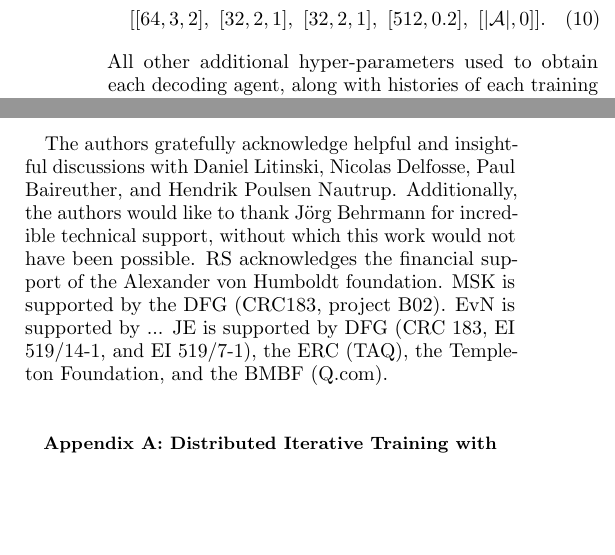
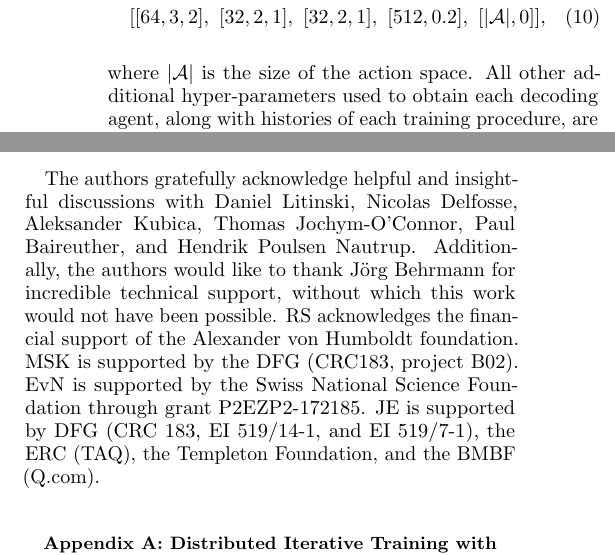
Before and after one commit to R-Sweke/DeepQ-Decoding, a LaTeX paper (manuscript/dq_decoding.tex): two parts of the columns of page 10 of 11, joined at a grey line, cut so that both start at the same text, the shorter picture padded with empty space. Compiled offline with pdfLaTeX.

Commit message:
small changes

```diff
--- a/manuscript/dq_decoding.tex
+++ b/manuscript/dq_decoding.tex
@@ -473,8 +473,9 @@
 	\end{figure}
 
 	\begin{equation}
-		[[64,3,2],~[32,2,1],~[32,2,1],~[512,0.2],~[|\mathcal{A}|, 0]].
+		[[64,3,2],~[32,2,1],~[32,2,1],~[512,0.2],~[|\mathcal{A}|, 0]],
 	\end{equation}
+	where $|\mathcal{A}|$ is the size of the action space.
 	All other additional hyper-parameters used to obtain each decoding agent, along with histories of each training procedure, are provided in Appendix~\ref{A:parameters}.
 
 	We then considered both bit-flip and depolarizing noise.
@@ -501,11 +502,11 @@
 
 % Acknowledgments
 	\begin{acknowledgments}
-		The authors gratefully acknowledge helpful and insightful discussions with Daniel Litinski, Nicolas Delfosse, Paul Baireuther, and Hendrik Poulsen Nautrup.
+		The authors gratefully acknowledge helpful and insightful discussions with Daniel Litinski, Nicolas Delfosse, Aleksander Kubica, Thomas Jochym-O'Connor, Paul Baireuther, and Hendrik Poulsen Nautrup.
 		Additionally, the authors would like to thank J\"{o}rg Behrmann for incredible technical support, without which this work would not have been possible.
 		RS\ acknowledges the financial support of the Alexander von Humboldt foundation.
 		MSK\ is supported by the DFG (CRC183, project B02).
-		EvN\ is supported by ...
+		EvN\ is supported by the Swiss National Science Foundation through grant P2EZP2-172185.
 		JE\ is supported by DFG (CRC 183, EI 519/14-1, and EI 519/7-1), the ERC (TAQ), the Templeton Foundation, and the BMBF (Q.com).
 	\end{acknowledgments}
 
```
Also changed, not shown: manuscript/dq_decoding.pdf, manuscript/dq_decoding.tex (2 more changed lines).
